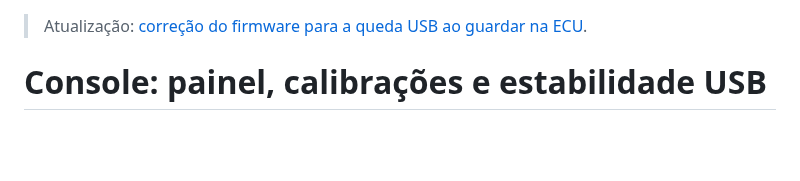
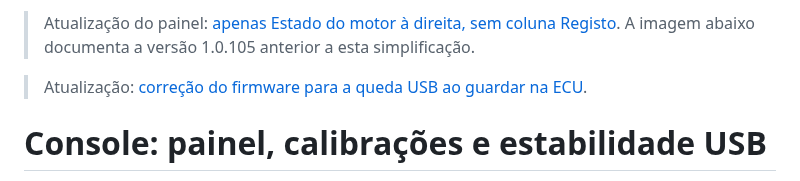
Before and after one commit to Tunuino/Tunuino_documents, a Markdown page: console-calibracoes-estabilidade.md, the part around the change. GitHub-like rendering; blank space fills up the shorter version.

```diff
--- a/console-calibracoes-estabilidade.md
+++ b/console-calibracoes-estabilidade.md
@@ -1,3 +1,5 @@
+> Atualização do painel: [apenas Estado do motor à direita, sem coluna Registo](console-painel-simplificado.md). A imagem abaixo documenta a versão 1.0.105 anterior a esta simplificação.
+
 > Atualização: [correção do firmware para a queda USB ao guardar na ECU](correcao-gravacao-usb.md).
 
 # Console: painel, calibrações e estabilidade USB
```
Also changed, not shown: README.md (+2 -0 lines), console-painel-simplificado.md (added, +27 -0 lines), images/console-painel-sem-registo.png (added).
